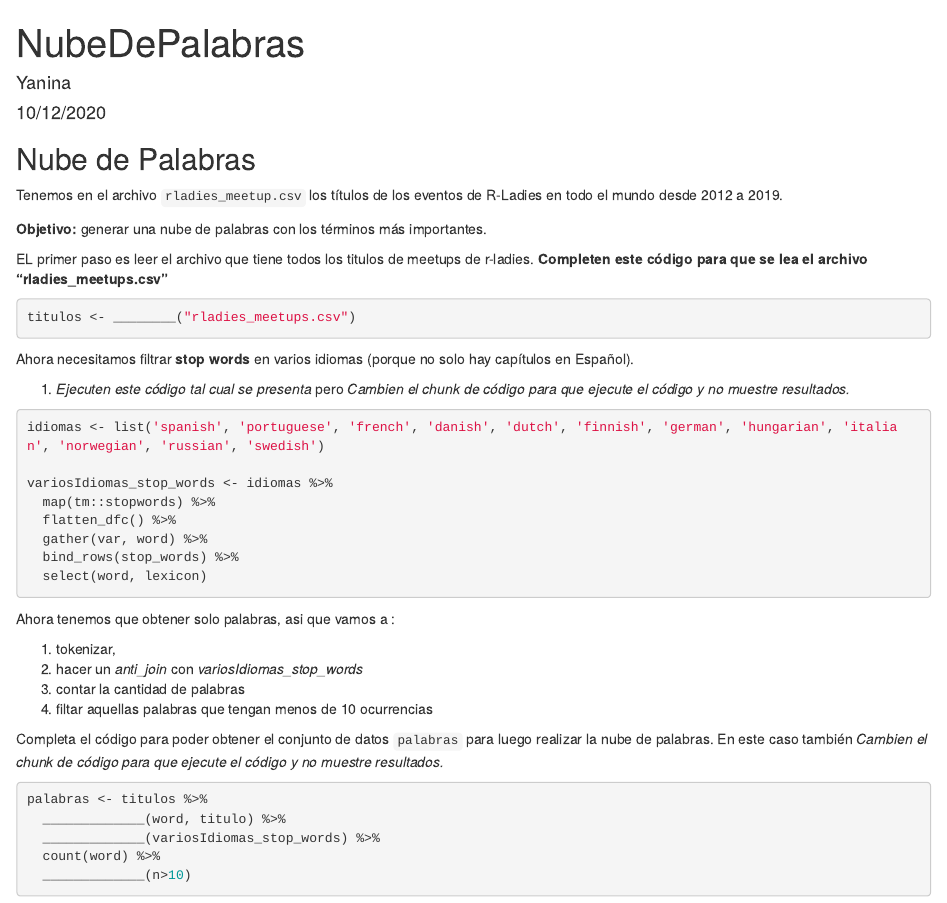
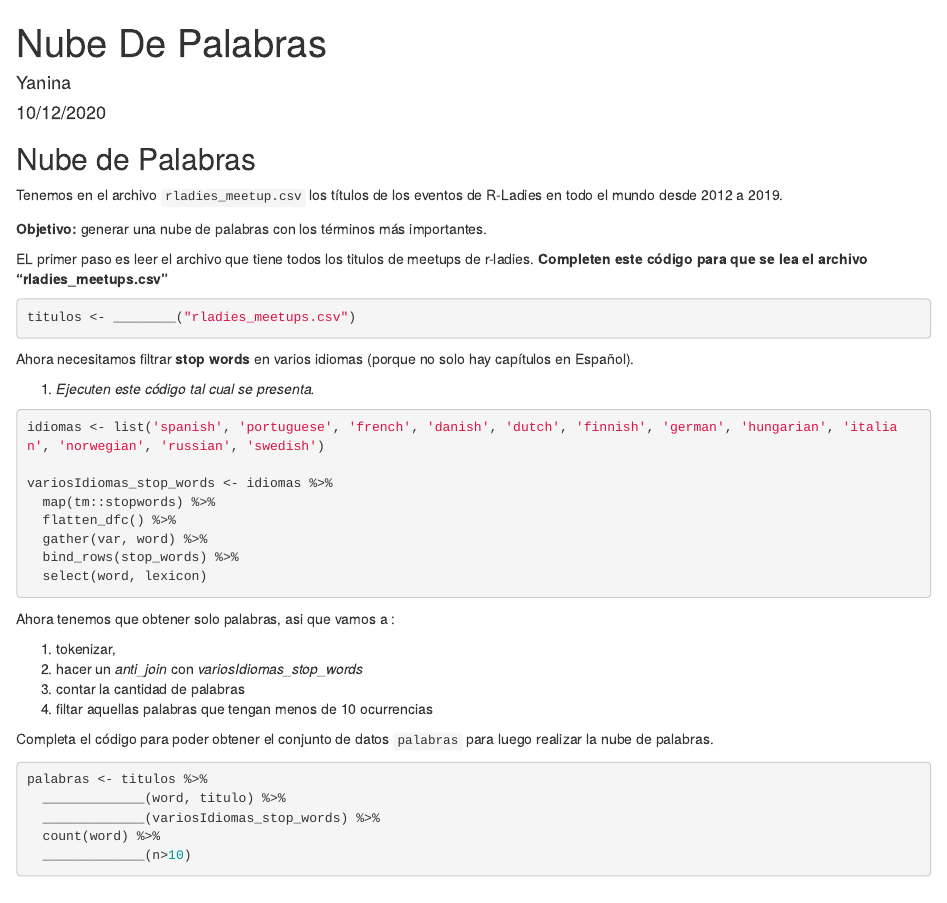
Before and after one commit to DiploDatosUNAB/datosmasivos_introtextmining, an R Markdown document (EjercicioNubeDePalabras.Rmd): the page in a window 1100 px wide, from its top. Rendered offline with R 4.5, knitr and Pandoc, with nearby package versions; the code chunks are not run, so their results and figures are left out.

Commit message:
Cambiando instrucciones sobre comportamiento de chunk

````diff
--- a/EjercicioNubeDePalabras.Rmd
+++ b/EjercicioNubeDePalabras.Rmd
@@ -1,5 +1,5 @@
 ---
-title: "NubeDePalabras"
+title: "Nube De Palabras"
 author: "Yanina"
 date: "10/12/2020"
 output: html_document
@@ -31,7 +31,7 @@ titulos <- ________("rladies_meetups.csv")
 
 Ahora necesitamos filtrar **stop words** en varios idiomas (porque no solo hay capítulos en Español).
 
-1. _Ejecuten este código tal cual se presenta_ pero _Cambien el chunk de código para que ejecute el código y no muestre resultados._
+1. _Ejecuten este código tal cual se presenta._
 
 ```{r}
 idiomas <- list('spanish', 'portuguese', 'french', 'danish', 'dutch', 'finnish', 'german', 'hungarian', 'italian', 'norwegian', 'russian', 'swedish')
@@ -52,7 +52,7 @@ Ahora tenemos que obtener solo palabras, asi que vamos a :
 3. contar la cantidad de palabras
 4. filtar aquellas palabras que tengan menos de 10 ocurrencias
 
-Completa el código para poder obtener el conjunto de datos `palabras` para luego realizar la nube de palabras. En este caso también _Cambien el chunk de código para que ejecute el código y no muestre resultados._
+Completa el código para poder obtener el conjunto de datos `palabras` para luego realizar la nube de palabras.
 
 
 ```{r}
````
